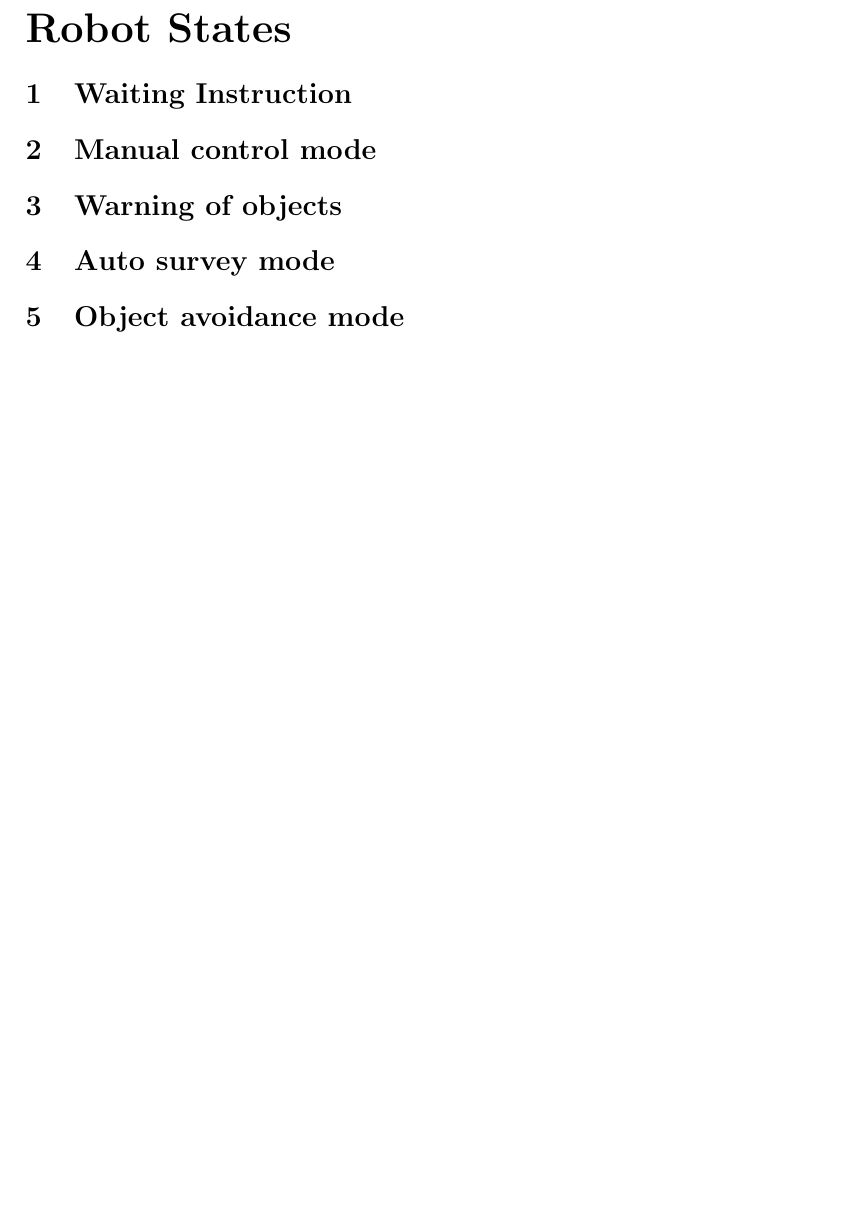
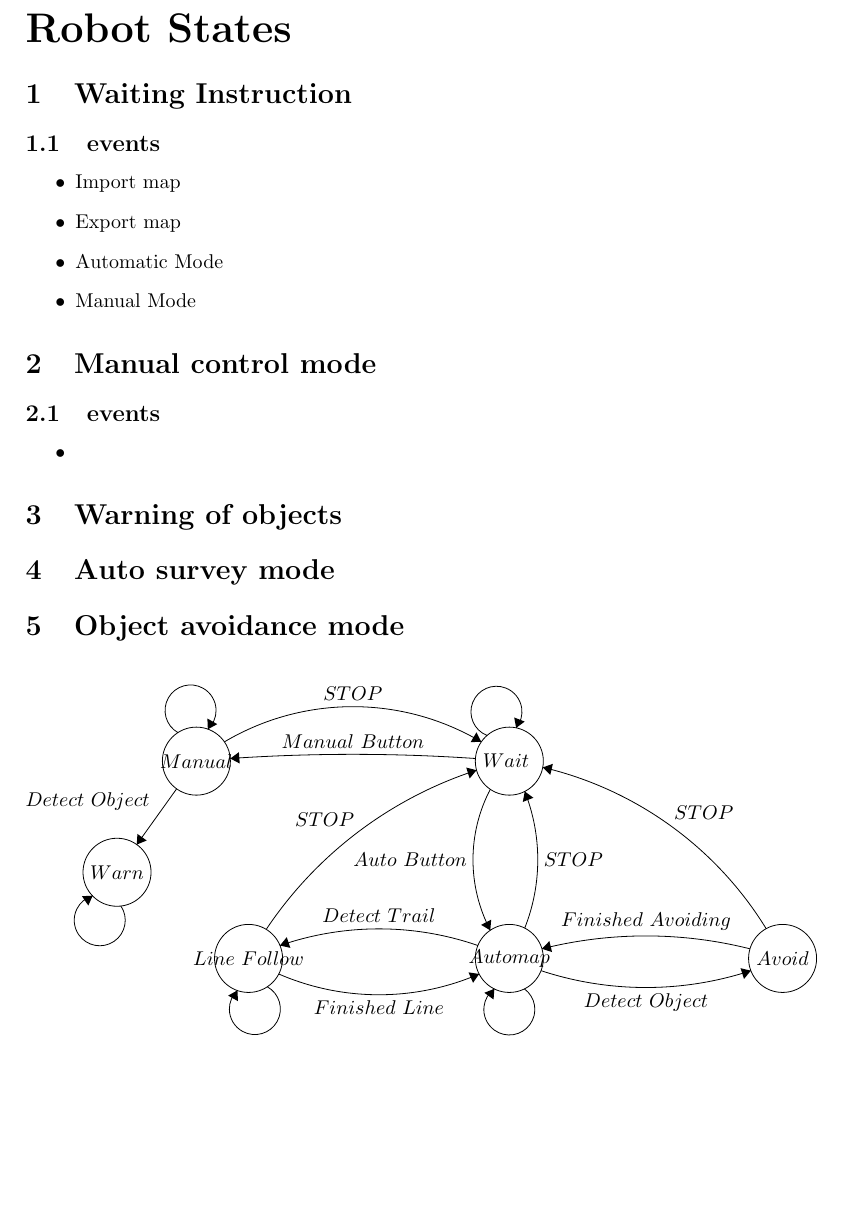
Before and after one commit to benwinding/latelejos, a LaTeX document (Documentation/SDD/robot-states.tex): part of the page, cut so that both start at the same text, the shorter picture padded with empty space. Compiled offline with pdfLaTeX.

Commit message:
adding state machine list and diagram

```diff
--- a/Documentation/SDD/robot-states.tex
+++ b/Documentation/SDD/robot-states.tex
@@ -7,8 +10,82 @@
 \begin{document}
 \part{Robot States}
 \section{Waiting Instruction}
+\subsection{events}
+\begin{itemize}
+\item Import map
+\item Export map
+\item Automatic Mode
+\item Manual Mode
+\end{itemize}
 \section{Manual control mode}
+\subsection {events}
+\begin{itemize}
+\item
+\end{itemize}
 \section{Warning of objects}
 \section{Auto survey mode}
 \section{Object avoidance mode}
+
+
+	\begin{center}
+		\begin{tikzpicture}[scale=0.2]
+		\tikzstyle{every node}+=[inner sep=0pt]
+		\draw [black] (46.3,-13) circle (3);
+		\draw (46.3,-13) node {$Wait\mbox{ }$};
+		\draw [black] (46.3,-30.4) circle (3);
+		\draw (46.3,-30.4) node {$Automap$};
+		\draw [black] (18.7,-13) circle (3);
+		\draw (18.7,-13) node {$Manual$};
+		\draw [black] (11.7,-22.8) circle (3);
+		\draw (11.7,-22.8) node {$Warn$};
+		\draw [black] (70.4,-30.4) circle (3);
+		\draw (70.4,-30.4) node {$Avoid$};
+		\draw [black] (23.3,-30.4) circle (3);
+		\draw (23.3,-30.4) node {$Line\mbox{ }Follow$};
+		\draw [black] (21.691,-12.767) arc (93.90808:86.09192:158.593);
+		\fill [black] (21.69,-12.77) -- (22.52,-13.21) -- (22.45,-12.21);
+		\draw (32.5,-11.9) node [above] {$Manual\mbox{ }Button$};
+		\draw [black] (44.624,-27.919) arc (-152.36299:-207.63701:13.408);
+		\fill [black] (44.62,-27.92) -- (44.7,-26.98) -- (43.81,-27.44);
+		\draw (42.59,-21.7) node [left] {$Auto\mbox{ }Button$};
+		\draw [black] (16.96,-15.44) -- (13.44,-20.36);
+		\fill [black] (13.44,-20.36) -- (14.32,-20) -- (13.5,-19.42);
+		\draw (14.61,-16.53) node [left] {$Detect\mbox{ }Object$};
+		\draw [black] (12.037,-25.769) arc (34.20256:-253.79744:2.25);
+		\fill [black] (9.55,-24.87) -- (8.61,-24.91) -- (9.17,-25.74);
+		\draw [black] (44.344,-10.741) arc (248.62087:-39.37913:2.25);
+		\fill [black] (46.9,-10.07) -- (47.66,-9.51) -- (46.73,-9.15);
+		\draw [black] (47.623,-33.08) arc (54:-234:2.25);
+		\fill [black] (44.98,-33.08) -- (44.1,-33.43) -- (44.91,-34.02);
+		\draw [black] (67.603,-31.481) arc (-71.77395:-108.22605:29.584);
+		\fill [black] (67.6,-31.48) -- (66.69,-31.26) -- (67,-32.21);
+		\draw (58.35,-33.47) node [below] {$Detect\mbox{ }Object$};
+		\draw [black] (47.656,-15.671) arc (21.65263:-21.65263:16.339);
+		\fill [black] (47.66,-15.67) -- (47.49,-16.6) -- (48.42,-16.23);
+		\draw (49.31,-21.7) node [right] {$STOP$};
+		\draw [black] (49.177,-29.552) arc (104.13088:75.86912:37.573);
+		\fill [black] (49.18,-29.55) -- (50.07,-29.84) -- (49.83,-28.87);
+		\draw (58.35,-27.92) node [above] {$Finished\mbox{ }Avoiding$};
+		\draw [black] (26.074,-29.261) arc (109.09395:70.90605:26.676);
+		\fill [black] (26.07,-29.26) -- (26.99,-29.47) -- (26.67,-28.53);
+		\draw (34.8,-27.29) node [above] {$Detect\mbox{ }Trail$};
+		\draw [black] (43.636,-31.774) arc (-66.58536:-113.41464:22.235);
+		\fill [black] (43.64,-31.77) -- (42.7,-31.63) -- (43.1,-32.55);
+		\draw (34.8,-34.1) node [below] {$Finished\mbox{ }Line$};
+		\draw [black] (24.945,-32.895) arc (61.12502:-226.87498:2.25);
+		\fill [black] (22.32,-33.22) -- (21.5,-33.68) -- (22.37,-34.17);
+		\draw [black] (49.248,-13.548) arc (76.76124:31.58082:31.633);
+		\fill [black] (49.25,-13.55) -- (49.91,-14.22) -- (50.14,-13.24);
+		\draw (63.45,-18.2) node [above] {$STOP$};
+		\draw [black] (24.859,-27.838) arc (146.25273:107.96386:35.466);
+		\fill [black] (43.41,-13.8) -- (42.5,-13.57) -- (42.8,-14.53);
+		\draw (30.02,-18.76) node [above] {$STOP$};
+		\draw [black] (17.08,-10.489) arc (240.54962:-47.45038:2.25);
+		\fill [black] (19.71,-10.19) -- (20.54,-9.74) -- (19.67,-9.24);
+		\draw [black] (21.17,-11.301) arc (120.66297:59.33703:22.217);
+		\fill [black] (43.83,-11.3) -- (43.4,-10.46) -- (42.89,-11.32);
+		\draw (32.5,-7.69) node [above] {$STOP$};
+		\end{tikzpicture}
+	\end{center}
+
 \end{document}
```
Also changed, not shown: Documentation/SDD/robot-states.tex (3 more changed lines). Lines whose indentation alone changed are shown as unchanged.
